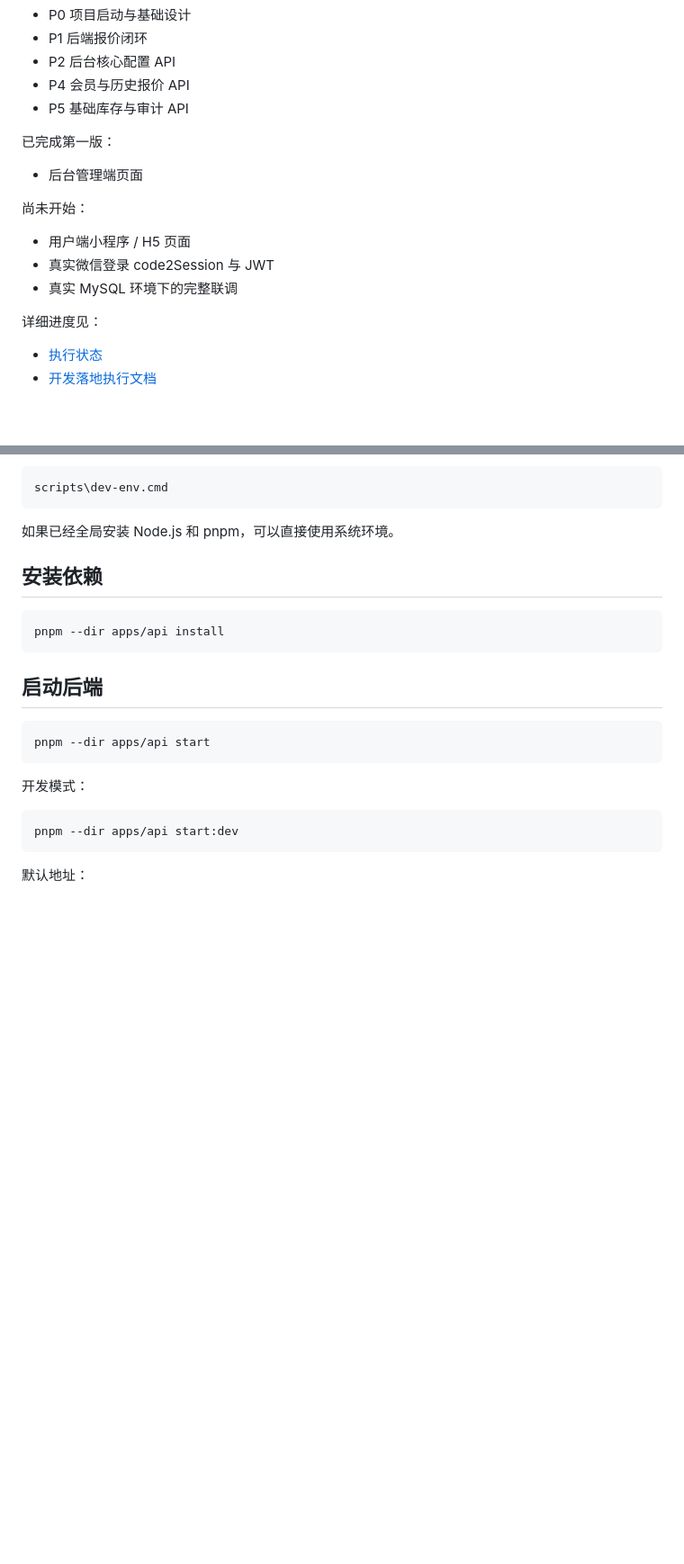
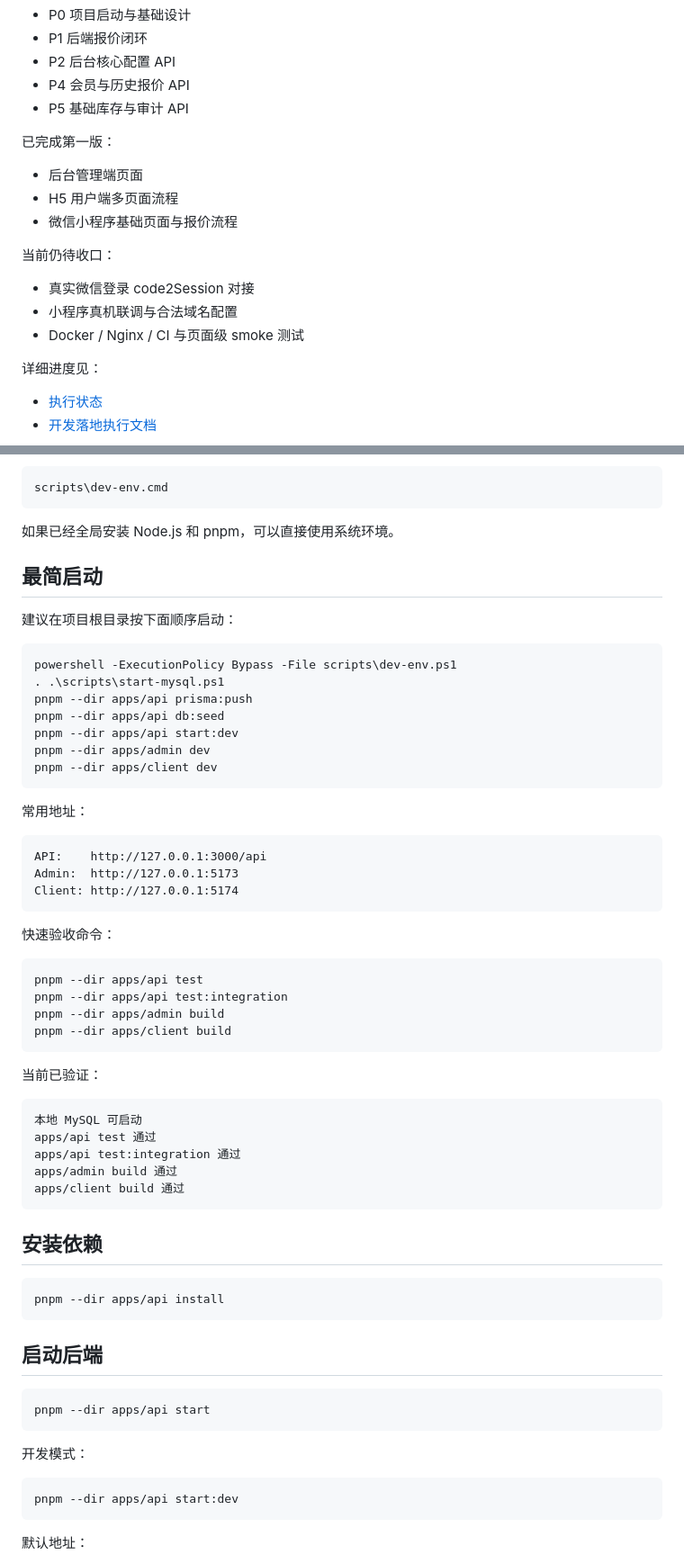
Before and after one commit to owner2008/yinshua, a Markdown page: README.md, 2 parts joined by grey strips. Shown at 90% size. GitHub-like rendering; blank space fills up the shorter version.

Commit message:
Update local setup documentation

````diff
--- a/README.md
+++ b/README.md
@@ -63,12 +63,14 @@ scripts/    本地开发环境脚本
 已完成第一版：
 
 - 后台管理端页面
+- H5 用户端多页面流程
+- 微信小程序基础页面与报价流程
 
-尚未开始：
+当前仍待收口：
 
-- 用户端小程序 / H5 页面
-- 真实微信登录 code2Session 与 JWT
-- 真实 MySQL 环境下的完整联调
+- 真实微信登录 code2Session 对接
+- 小程序真机联调与合法域名配置
+- Docker / Nginx / CI 与页面级 smoke 测试
 
 详细进度见：
 
@@ -104,6 +106,47 @@ scripts\dev-env.cmd
 ```
 
 如果已经全局安装 Node.js 和 pnpm，可以直接使用系统环境。
+
+## 最简启动
+
+建议在项目根目录按下面顺序启动：
+
+```powershell
+powershell -ExecutionPolicy Bypass -File scripts\dev-env.ps1
+. .\scripts\start-mysql.ps1
+pnpm --dir apps/api prisma:push
+pnpm --dir apps/api db:seed
+pnpm --dir apps/api start:dev
+pnpm --dir apps/admin dev
+pnpm --dir apps/client dev
+```
+
+常用地址：
+
+```text
+API:    http://127.0.0.1:3000/api
+Admin:  http://127.0.0.1:5173
+Client: http://127.0.0.1:5174
+```
+
+快速验收命令：
+
+```powershell
+pnpm --dir apps/api test
+pnpm --dir apps/api test:integration
+pnpm --dir apps/admin build
+pnpm --dir apps/client build
+```
+
+当前已验证：
+
+```text
+本地 MySQL 可启动
+apps/api test 通过
+apps/api test:integration 通过
+apps/admin build 通过
+apps/client build 通过
+```
 
 ## 安装依赖
 
````
Also changed, not shown: docs/execution-status.md (+12 -0 lines).
